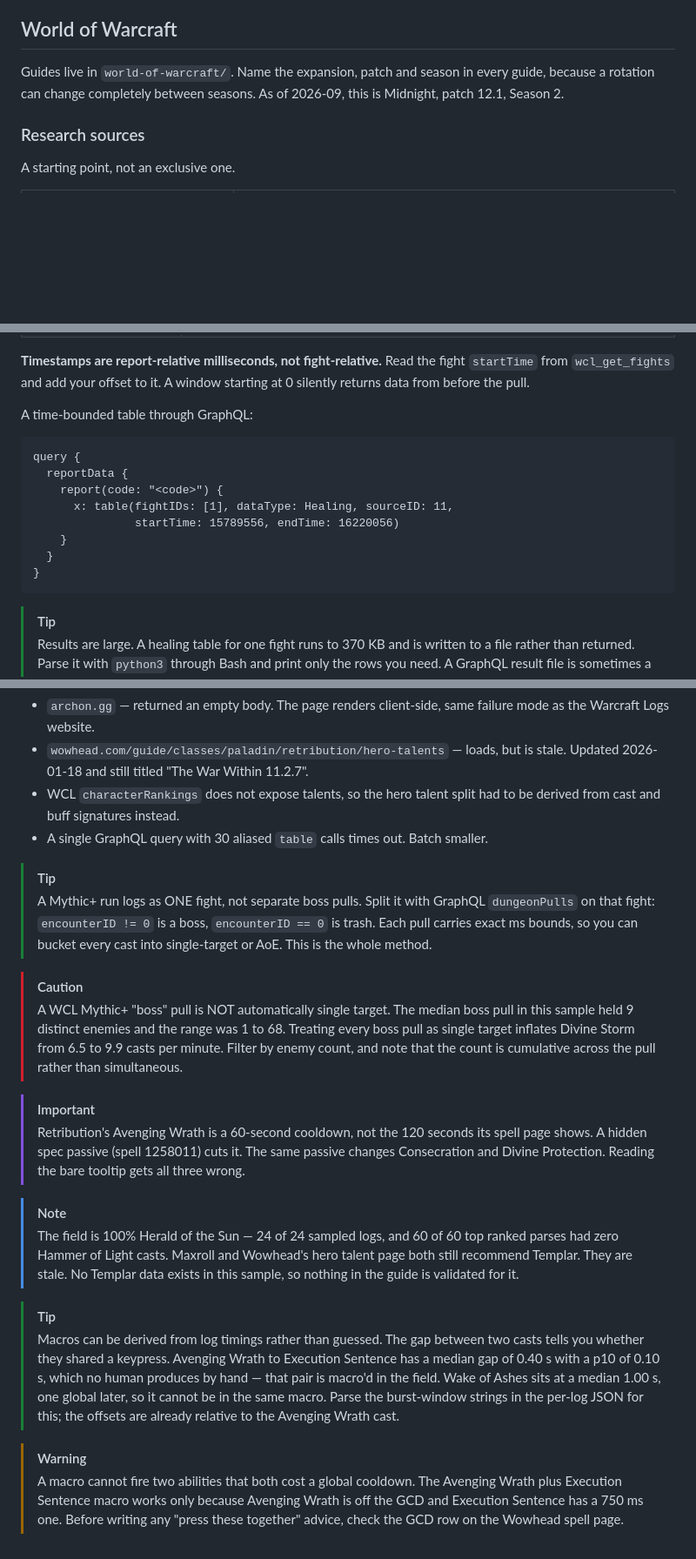
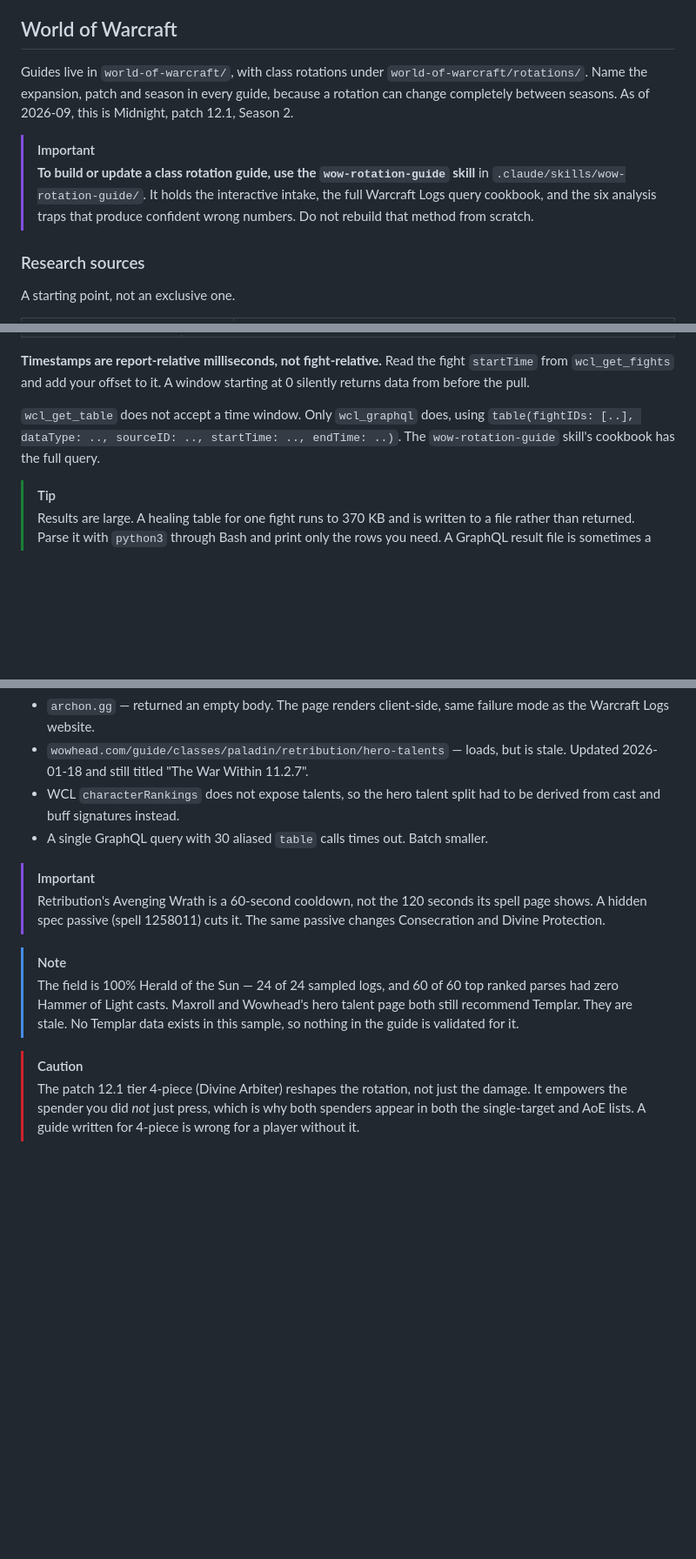
Before and after one commit to dtomlinson91/game-guides, a Markdown page: CLAUDE.md, 3 parts joined by grey strips. Shown at 87% size. Drawn GitHub-style; blank space fills up the shorter version.

Commit message:
Update CLAUDE.md: document conventions, section ordering, and WoW rotation guidance

````diff
--- a/CLAUDE.md
+++ b/CLAUDE.md
@@ -134,9 +171,16 @@ Terms that appear across every guide and are worth using consistently.
 
 ## World of Warcraft
 
-Guides live in `world-of-warcraft/`. Name the expansion, patch and season in
+Guides live in `world-of-warcraft/`, with class rotations under
+`world-of-warcraft/rotations/`. Name the expansion, patch and season in
 every guide, because a rotation can change completely between seasons. As of
 2026-09, this is Midnight, patch 12.1, Season 2.
+
+> [!IMPORTANT]
+> **To build or update a class rotation guide, use the `wow-rotation-guide`
+> skill** in `.claude/skills/wow-rotation-guide/`. It holds the interactive
+> intake, the full Warcraft Logs query cookbook, and the six analysis traps that
+> produce confident wrong numbers. Do not rebuild that method from scratch.
 
 ### Research sources
 
@@ -179,18 +223,9 @@ ToolSearch  select:mcp__wcl__wcl_get_fights,mcp__wcl__wcl_get_player_info,mcp__w
 fight `startTime` from `wcl_get_fights` and add your offset to it. A window
 starting at 0 silently returns data from before the pull.
 
-A time-bounded table through GraphQL:
-
-```graphql
-query {
-  reportData {
-    report(code: "<code>") {
-      x: table(fightIDs: [1], dataType: Healing, sourceID: 11,
-               startTime: 15789556, endTime: 16220056)
-    }
-  }
-}
-```
+`wcl_get_table` does not accept a time window. Only `wcl_graphql` does, using
+`table(fightIDs: [..], dataType: .., sourceID: .., startTime: .., endTime: ..)`.
+The `wow-rotation-guide` skill's cookbook has the full query.
 
 > [!TIP]
 > Results are large. A healing table for one fight runs to 370 KB and is
@@ -356,24 +395,10 @@ Sources that failed:
   to be derived from cast and buff signatures instead.
 - A single GraphQL query with 30 aliased `table` calls times out. Batch smaller.
 
-> [!TIP]
-> A Mythic+ run logs as ONE fight, not separate boss pulls. Split it with
-> GraphQL `dungeonPulls` on that fight: `encounterID != 0` is a boss,
-> `encounterID == 0` is trash. Each pull carries exact ms bounds, so you can
-> bucket every cast into single-target or AoE. This is the whole method.
-
-> [!CAUTION]
-> A WCL Mythic+ "boss" pull is NOT automatically single target. The median boss
-> pull in this sample held 9 distinct enemies and the range was 1 to 68. Treating
-> every boss pull as single target inflates Divine Storm from 6.5 to 9.9 casts
-> per minute. Filter by enemy count, and note that the count is cumulative
-> across the pull rather than simultaneous.
-
 > [!IMPORTANT]
 > Retribution's Avenging Wrath is a 60-second cooldown, not the 120 seconds its
 > spell page shows. A hidden spec passive (spell 1258011) cuts it. The same
-> passive changes Consecration and Divine Protection. Reading the bare tooltip
-> gets all three wrong.
+> passive changes Consecration and Divine Protection.
 
 > [!NOTE]
 > The field is 100% Herald of the Sun — 24 of 24 sampled logs, and 60 of 60 top
@@ -381,17 +406,8 @@ Sources that failed:
 > talent page both still recommend Templar. They are stale. No Templar data
 > exists in this sample, so nothing in the guide is validated for it.
 
-> [!TIP]
-> Macros can be derived from log timings rather than guessed. The gap between
-> two casts tells you whether they shared a keypress. Avenging Wrath to
-> Execution Sentence has a median gap of 0.40 s with a p10 of 0.10 s, which no
-> human produces by hand — that pair is macro'd in the field. Wake of Ashes sits
-> at a median 1.00 s, one global later, so it cannot be in the same macro. Parse
-> the burst-window strings in the per-log JSON for this; the offsets are already
-> relative to the Avenging Wrath cast.
-
-> [!WARNING]
-> A macro cannot fire two abilities that both cost a global cooldown. The
-> Avenging Wrath plus Execution Sentence macro works only because Avenging Wrath
-> is off the GCD and Execution Sentence has a 750 ms one. Before writing any
-> "press these together" advice, check the GCD row on the Wowhead spell page.
+> [!CAUTION]
+> The patch 12.1 tier 4-piece (Divine Arbiter) reshapes the rotation, not just
+> the damage. It empowers the spender you did *not* just press, which is why
+> both spenders appear in both the single-target and AoE lists. A guide written
+> for 4-piece is wrong for a player without it.
````
Also changed, not shown: other parts of CLAUDE.md (+41 -0 lines).
